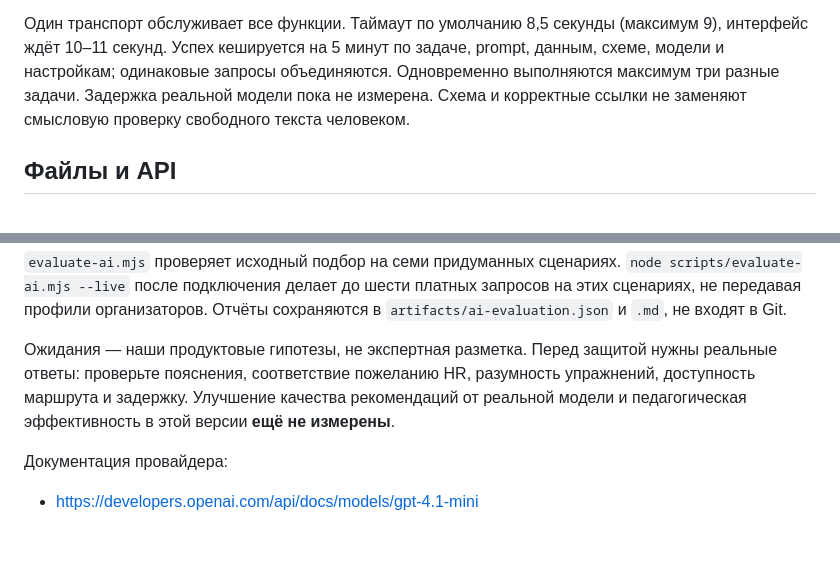
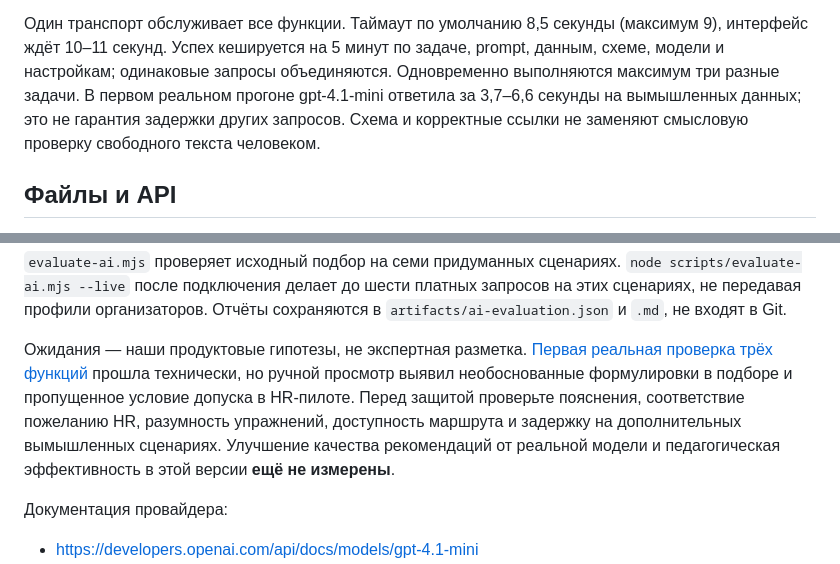
Before and after one commit to BAITC-Hacks/hack-53941d5e-triple-a-solutions, a Markdown page: docs/ai-recommendations.md, 2 parts joined by grey strips. GitHub-like rendering; blank space fills up the shorter version.

```diff
--- a/docs/ai-recommendations.md
+++ b/docs/ai-recommendations.md
@@ -94,7 +94,8 @@ HR выбирает добровольную активность и описы
 Один транспорт обслуживает все функции. Таймаут по умолчанию 8,5 секунды (максимум
 9), интерфейс ждёт 10–11 секунд. Успех кешируется на 5 минут по задаче, prompt,
 данным, схеме, модели и настройкам; одинаковые запросы объединяются. Одновременно
-выполняются максимум три разные задачи. Задержка реальной модели пока не измерена.
+выполняются максимум три разные задачи. В первом реальном прогоне gpt-4.1-mini
+ответила за 3,7–6,6 секунды на вымышленных данных; это не гарантия задержки других запросов.
 Схема и корректные ссылки не заменяют смысловую проверку свободного текста человеком.
 
 ## Файлы и API
@@ -153,9 +154,11 @@ node scripts/check-ai-workflows.mjs --live
 запросов на этих сценариях, не передавая профили организаторов. Отчёты сохраняются
 в `artifacts/ai-evaluation.json` и `.md`, не входят в Git.
 
-Ожидания — наши продуктовые гипотезы, не экспертная разметка. Перед защитой нужны
-реальные ответы: проверьте пояснения, соответствие пожеланию HR, разумность
-упражнений, доступность маршрута и задержку. Улучшение качества рекомендаций от
+Ожидания — наши продуктовые гипотезы, не экспертная разметка. [Первая реальная
+проверка трёх функций](ai-live-check-2026-09-23.md) прошла технически, но ручной просмотр
+выявил необоснованные формулировки в подборе и пропущенное условие допуска в HR-пилоте.
+Перед защитой проверьте пояснения, соответствие пожеланию HR, разумность упражнений,
+доступность маршрута и задержку на дополнительных вымышленных сценариях. Улучшение качества рекомендаций от
 реальной модели и педагогическая эффективность в этой версии **ещё не измерены**.
 
 Документация провайдера:
```
Also changed, not shown: docs/ai-live-check-2026-09-23.md (added, +54 -0 lines), docs/progress.md (+3 -0 lines).
